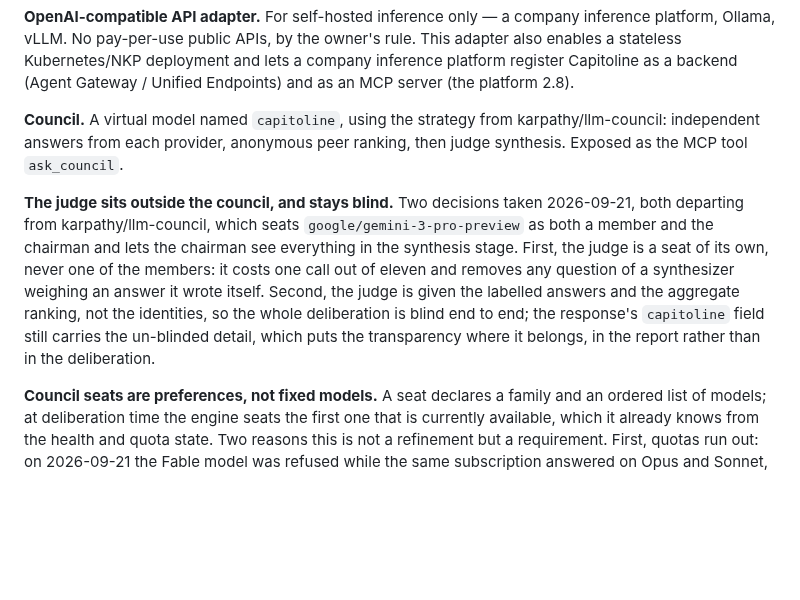
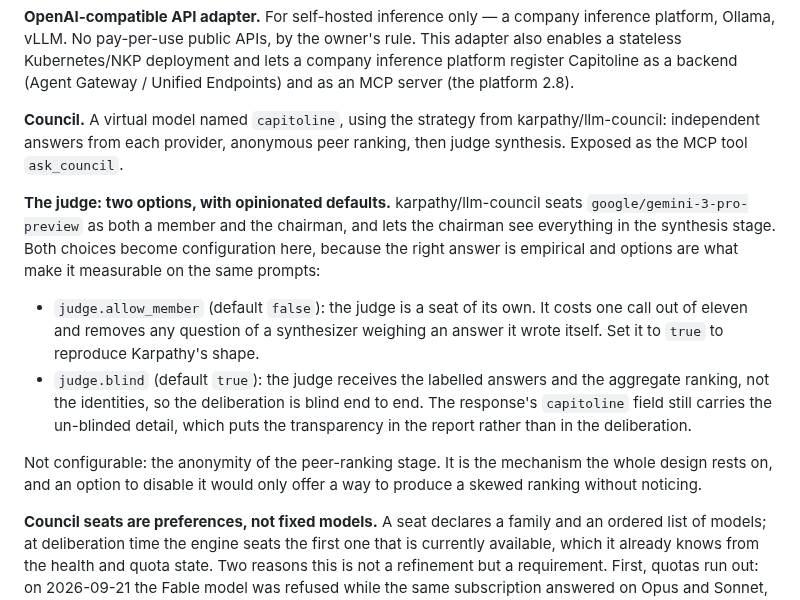
Before and after one commit to marco-fabbri/capitoline, a Markdown page: docs/backlog.md, the part around the change. GitHub-like rendering; blank space fills up the shorter version.

Commit message:
Backlog: make the judge's two choices configurable, keep ranking anonymity fixed
Co-Authored-By: Claude Opus 5 (1M context) <noreply@anthropic.com>

```diff
--- a/docs/backlog.md
+++ b/docs/backlog.md
@@ -50,7 +50,12 @@ not one of them but a later observation from the host, still to be confirmed.
 
 **Council.** A virtual model named `capitoline`, using the strategy from karpathy/llm-council: independent answers from each provider, anonymous peer ranking, then judge synthesis. Exposed as the MCP tool `ask_council`.
 
-**The judge sits outside the council, and stays blind.** Two decisions taken 2026-09-21, both departing from karpathy/llm-council, which seats `google/gemini-3-pro-preview` as both a member and the chairman and lets the chairman see everything in the synthesis stage. First, the judge is a seat of its own, never one of the members: it costs one call out of eleven and removes any question of a synthesizer weighing an answer it wrote itself. Second, the judge is given the labelled answers and the aggregate ranking, not the identities, so the whole deliberation is blind end to end; the response's `capitoline` field still carries the un-blinded detail, which puts the transparency where it belongs, in the report rather than in the deliberation.
+**The judge: two options, with opinionated defaults.** karpathy/llm-council seats `google/gemini-3-pro-preview` as both a member and the chairman, and lets the chairman see everything in the synthesis stage. Both choices become configuration here, because the right answer is empirical and options are what make it measurable on the same prompts:
+
+- `judge.allow_member` (default `false`): the judge is a seat of its own. It costs one call out of eleven and removes any question of a synthesizer weighing an answer it wrote itself. Set it to `true` to reproduce Karpathy's shape.
+- `judge.blind` (default `true`): the judge receives the labelled answers and the aggregate ranking, not the identities, so the deliberation is blind end to end. The response's `capitoline` field still carries the un-blinded detail, which puts the transparency in the report rather than in the deliberation.
+
+Not configurable: the anonymity of the peer-ranking stage. It is the mechanism the whole design rests on, and an option to disable it would only offer a way to produce a skewed ranking without noticing.
 
 **Council seats are preferences, not fixed models.** A seat declares a family and an ordered list of models; at deliberation time the engine seats the first one that is currently available, which it already knows from the health and quota state. Two reasons this is not a refinement but a requirement. First, quotas run out: on 2026-09-21 the Fable model was refused while the same subscription answered on Opus and Sonnet, so a member list naming a model outright would have broken every deliberation that day. Second, a panel needs independent judgment, and models of one family agree with each other and rank each other's answers alike, so three Anthropic seats would give one lineage three votes out of five and would also spend one 5-hour window three times over. The shape that follows: one seat per family (Anthropic, OpenAI, Google, open weights through `gpt-oss-120b` on Antigravity), each with its own fallback chain, and the judge chosen the same way. Watch for the same model reachable through two channels — `claude-opus` and `agy-claude-opus` are one model, two seats, one opinion.
 
```
